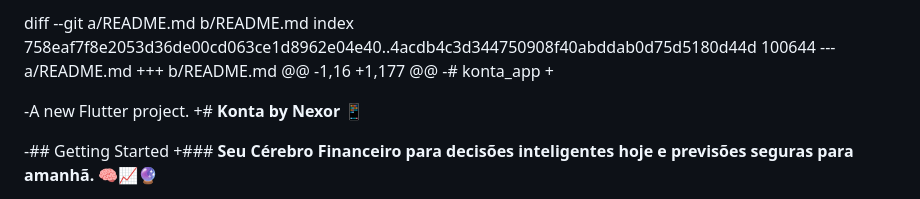
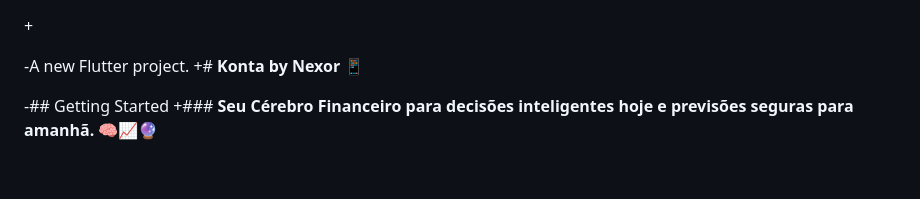
Before and after one commit to Lopeszl35/frontKontaFlutter, a Markdown page: README.md, the part around the change. Rendered like a GitHub page; blank space fills up the shorter version.

Commit message:
Revise README title and initial description
Updated project title and description in README.

```diff
--- a/README.md
+++ b/README.md
@@ -1,9 +1,4 @@
-diff --git a/README.md b/README.md
-index 758eaf7f8e2053d36de00cd063ce1d8962e04e40..4acdb4c3d344750908f40abddab0d75d5180d44d 100644
---- a/README.md
-+++ b/README.md
-@@ -1,16 +1,177 @@
--# konta_app
+
 +<div align="center">
 
 -A new Flutter project.
```
